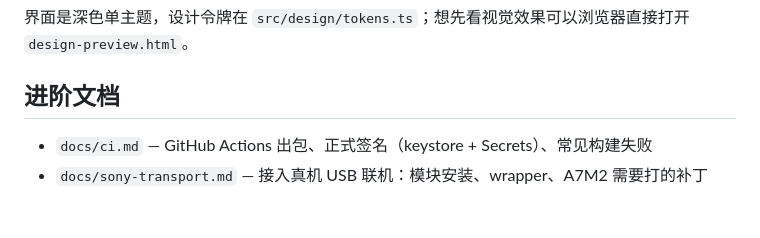
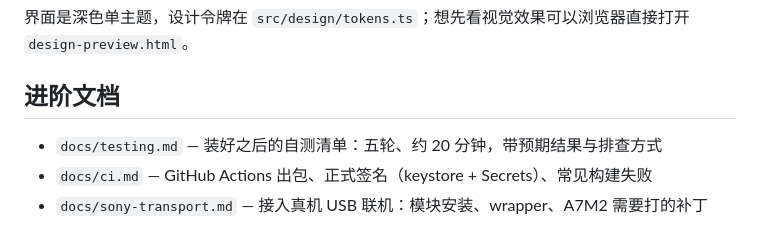
Before and after one commit to accten/ColorLink-A7M2, a Markdown page: README.md, the part around the change. GitHub-like rendering.

Commit message:
docs: README 的进阶文档里加上自测清单入口

```diff
--- a/README.md
+++ b/README.md
@@ -121,6 +121,7 @@ npm test            # 99 个纯逻辑用例：参数校验 / LUT / AI 解析 /
 
 ## 进阶文档
 
+- `docs/testing.md` — 装好之后的自测清单：五轮、约 20 分钟，带预期结果与排查方式
 - `docs/ci.md` — GitHub Actions 出包、正式签名（keystore + Secrets）、常见构建失败
 - `docs/sony-transport.md` — 接入真机 USB 联机：模块安装、wrapper、A7M2 需要打的补丁
 
```
